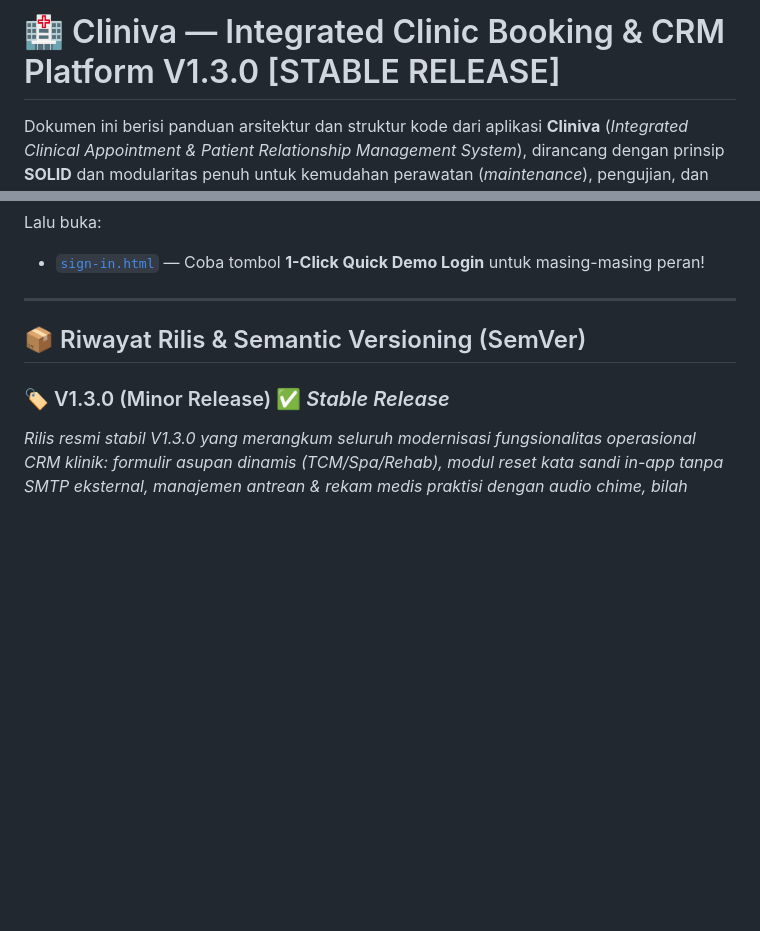
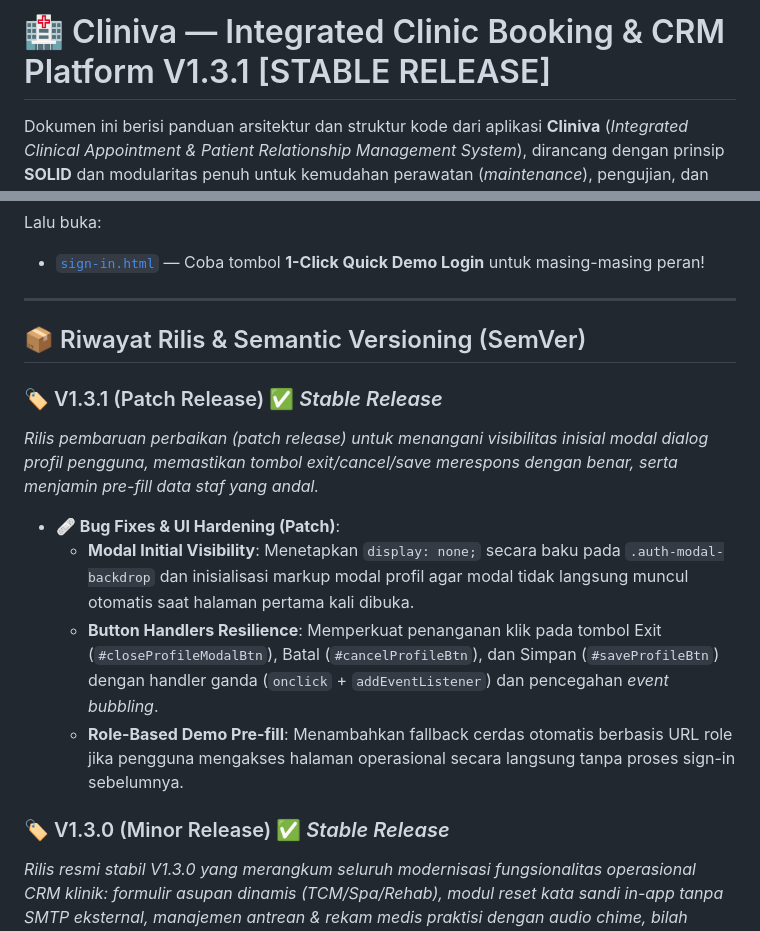
Before and after one commit to myasirnovals/prototype-crm-booking-system, a Markdown page: README.md, 2 parts joined by grey strips. Drawn GitHub-style; blank space fills up the shorter version.

Commit message:
docs(release): update changelog for v1.3.1 patch release

```diff
--- a/README.md
+++ b/README.md
@@ -1,4 +1,4 @@
-# 🏥 Cliniva — Integrated Clinic Booking & CRM Platform V1.3.0 [STABLE RELEASE]
+# 🏥 Cliniva — Integrated Clinic Booking & CRM Platform V1.3.1 [STABLE RELEASE]
 
 Dokumen ini berisi panduan arsitektur dan struktur kode dari aplikasi **Cliniva** (*Integrated Clinical Appointment & Patient Relationship Management System*), dirancang dengan prinsip **SOLID** dan modularitas penuh untuk kemudahan perawatan (*maintenance*), pengujian, dan deployment.
 
@@ -128,6 +128,14 @@ Lalu buka:
 
 ## 📦 Riwayat Rilis & Semantic Versioning (SemVer)
 
+### 🏷️ V1.3.1 (Patch Release) ✅ *Stable Release*
+*Rilis pembaruan perbaikan (patch release) untuk menangani visibilitas inisial modal dialog profil pengguna, memastikan tombol exit/cancel/save merespons dengan benar, serta menjamin pre-fill data staf yang andal.*
+
+- **🩹 Bug Fixes & UI Hardening (Patch)**:
+  - **Modal Initial Visibility**: Menetapkan `display: none;` secara baku pada `.auth-modal-backdrop` dan inisialisasi markup modal profil agar modal tidak langsung muncul otomatis saat halaman pertama kali dibuka.
+  - **Button Handlers Resilience**: Memperkuat penanganan klik pada tombol Exit (`#closeProfileModalBtn`), Batal (`#cancelProfileBtn`), dan Simpan (`#saveProfileBtn`) dengan handler ganda (`onclick` + `addEventListener`) dan pencegahan *event bubbling*.
+  - **Role-Based Demo Pre-fill**: Menambahkan fallback cerdas otomatis berbasis URL role jika pengguna mengakses halaman operasional secara langsung tanpa proses sign-in sebelumnya.
+
 ### 🏷️ V1.3.0 (Minor Release) ✅ *Stable Release*
 *Rilis resmi stabil V1.3.0 yang merangkum seluruh modernisasi fungsionalitas operasional CRM klinik: formulir asupan dinamis (TCM/Spa/Rehab), modul reset kata sandi in-app tanpa SMTP eksternal, manajemen antrean & rekam medis praktisi dengan audio chime, bilah notifikasi aktivitas terpadu, pembaruan profil staf tekstual, serta pencapaian target operasionalitas CRM 100%.*
 
```
